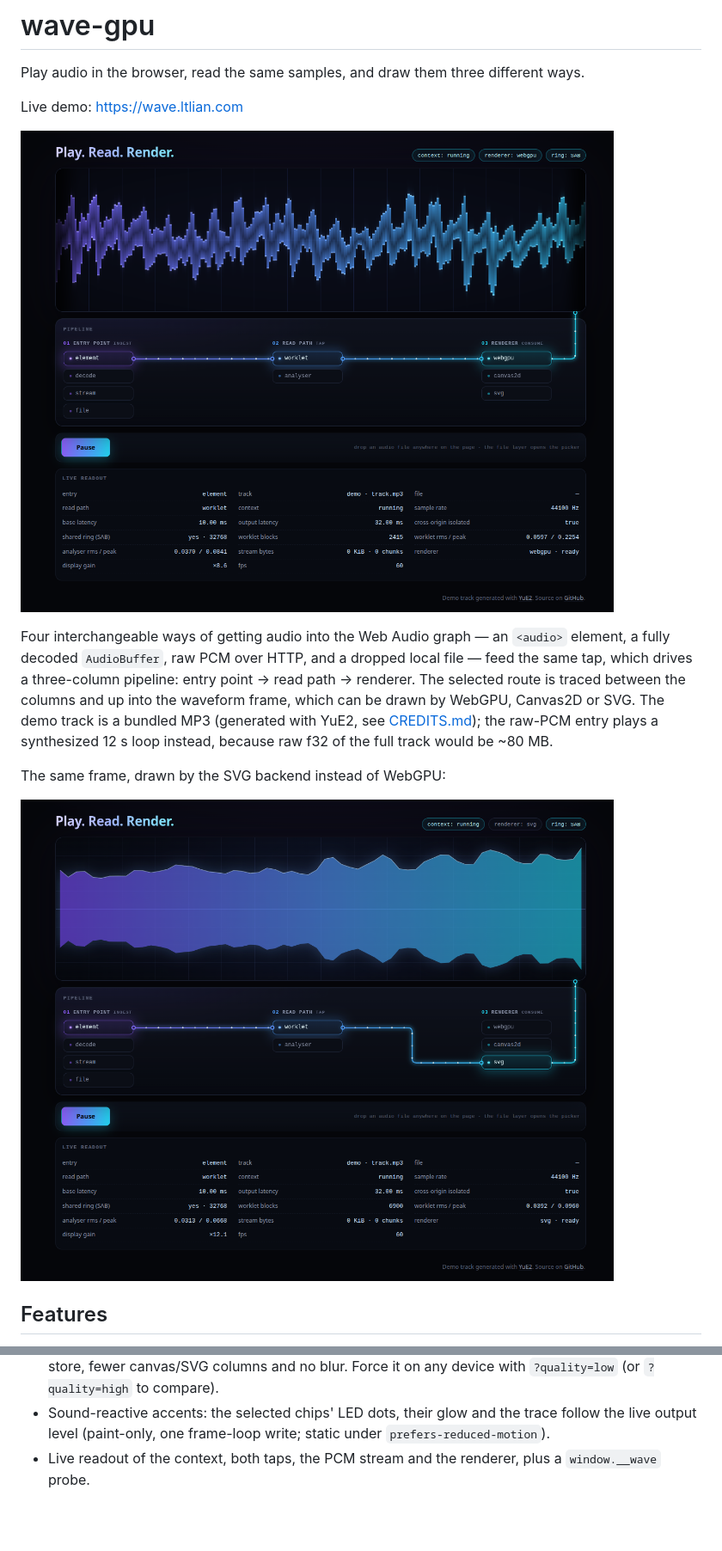
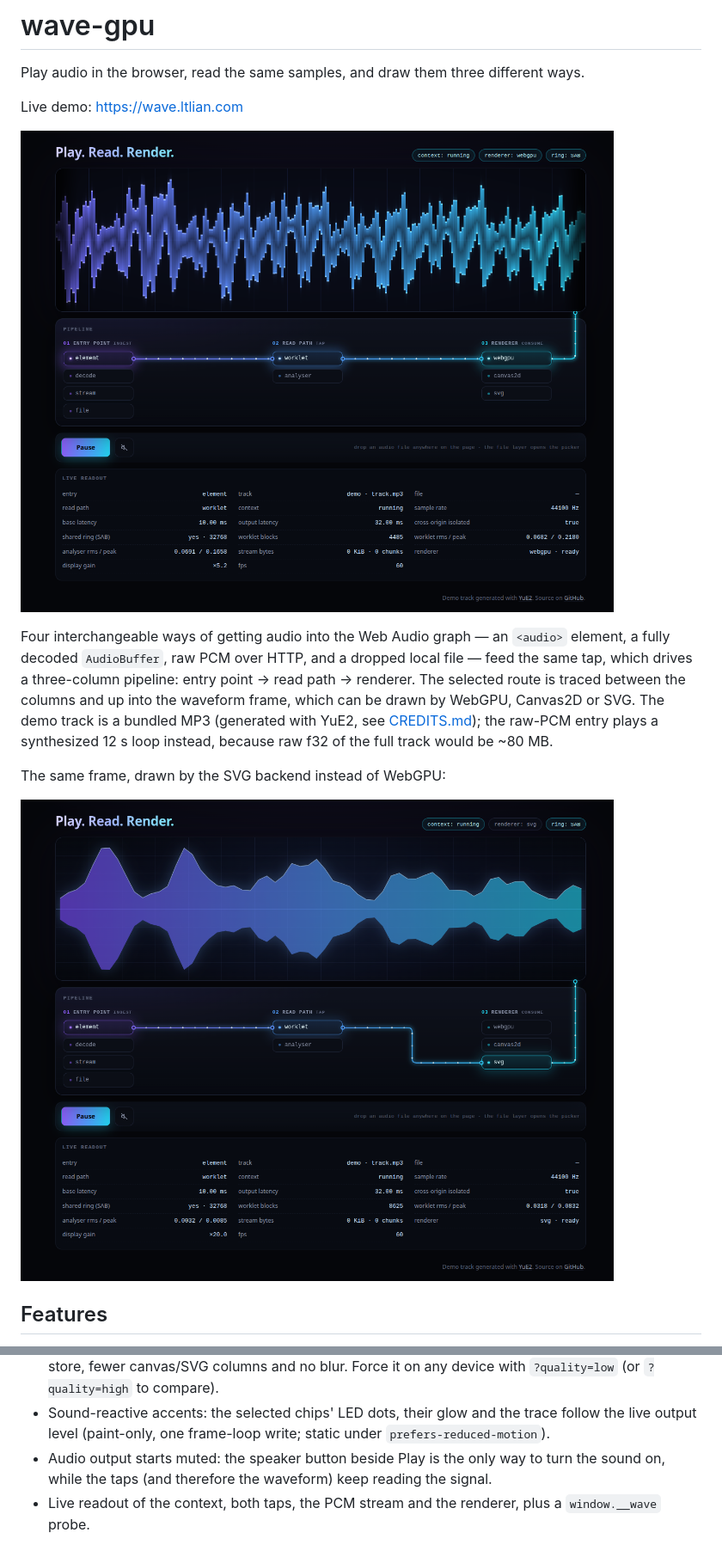
Before and after one commit to ltlian/wave-gpu, a Markdown page: README.md, 2 parts joined by grey strips. Shown at 86% size. Rendered like a GitHub page; pictures changed too: docs/demo-svg.png, docs/demo.png; blank space fills up the shorter version.

```diff
--- a/README.md
+++ b/README.md
@@ -31,6 +31,8 @@ The same frame, drawn by the SVG backend instead of WebGPU:
   `?quality=low` (or `?quality=high` to compare).
 - Sound-reactive accents: the selected chips' LED dots, their glow and the trace follow the live
   output level (paint-only, one frame-loop write; static under `prefers-reduced-motion`).
+- Audio output starts muted: the speaker button beside Play is the only way to turn the sound on,
+  while the taps (and therefore the waveform) keep reading the signal.
 - Live readout of the context, both taps, the PCM stream and the renderer, plus a `window.__wave` probe.
 
 ## Requirements
```
Also changed, not shown: other parts of README.md (+1 -1 lines), docs/architecture.md (+8 -6 lines), docs/browser-audio.md (+1 -1 lines), 9 other files.
